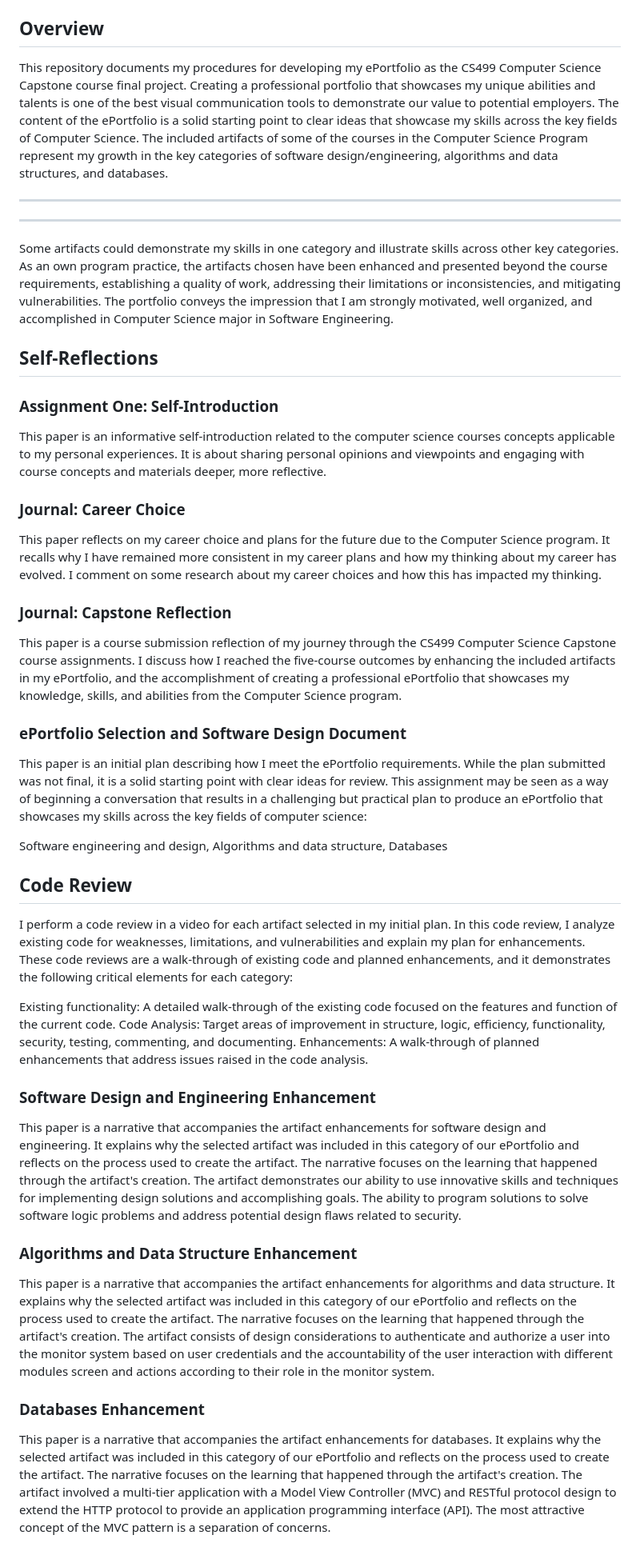
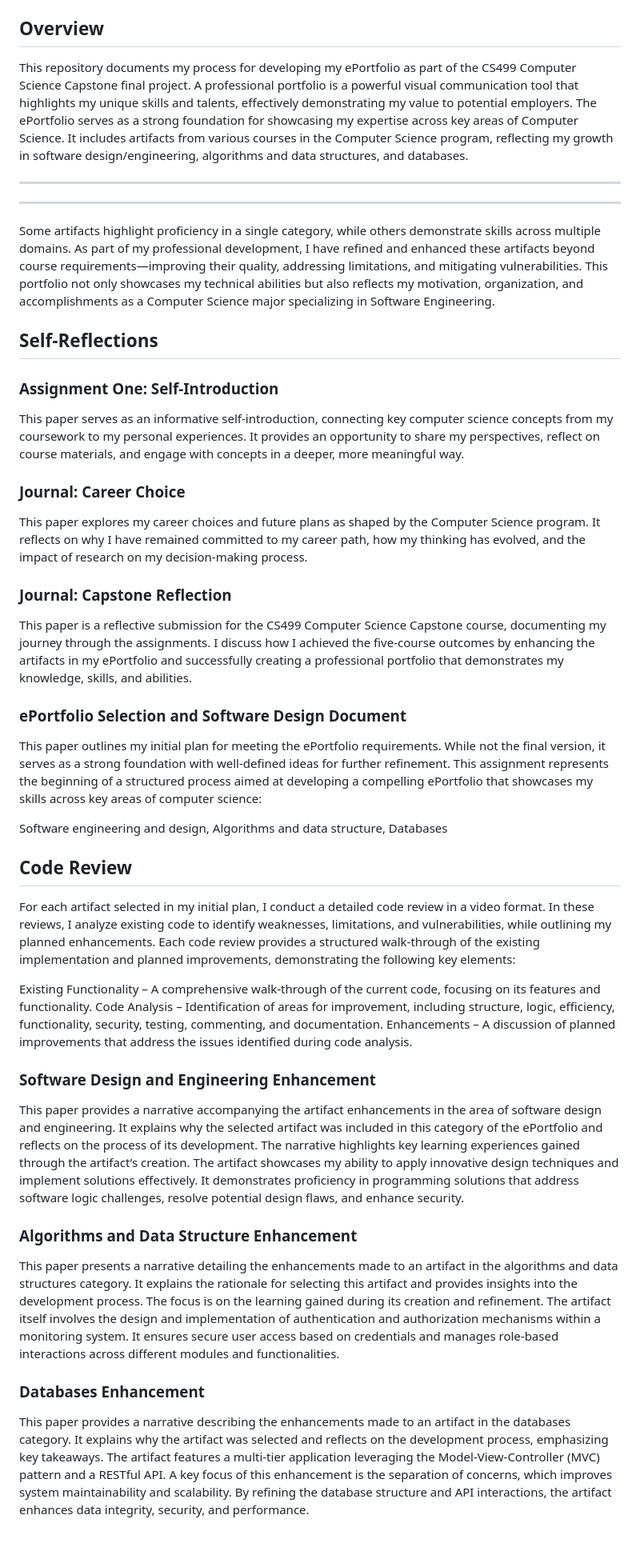
Before and after one commit to AbigailSibazeu/ePortfolio, a Markdown page: README.md, the part around the change. Shown: that part at 80% size. Rendered like a GitHub page.

```diff
--- a/README.md
+++ b/README.md
@@ -7,31 +7,33 @@
 
 
 ## Overview
-This repository documents my procedures for developing my ePortfolio as the CS499 Computer Science Capstone course final project. Creating a professional portfolio that showcases my unique abilities and talents is one of the best visual communication tools to demonstrate our value to potential employers. The content of the ePortfolio is a solid starting point to clear ideas that showcase my skills across the key fields of Computer Science. The included artifacts of some of the courses in the Computer Science Program represent my growth in the key categories of software design/engineering, algorithms and data structures, and databases.
+This repository documents my process for developing my ePortfolio as part of the CS499 Computer Science Capstone final project. A professional portfolio is a powerful visual communication tool that highlights my unique skills and talents, effectively demonstrating my value to potential employers.
+The ePortfolio serves as a strong foundation for showcasing my expertise across key areas of Computer Science. It includes artifacts from various courses in the Computer Science program, reflecting my growth in software design/engineering, algorithms and data structures, and databases.
 
 ---
 ---
 
-Some artifacts could demonstrate my skills in one category and illustrate skills across other key categories. As an own program practice, the artifacts chosen have been enhanced and presented beyond the course requirements, establishing a quality of work, addressing their limitations or inconsistencies, and mitigating vulnerabilities. The portfolio conveys the impression that I am strongly motivated, well organized, and accomplished in Computer Science major in Software Engineering.
+Some artifacts highlight proficiency in a single category, while others demonstrate skills across multiple domains. As part of my professional development, I have refined and enhanced these artifacts beyond course requirements—improving their quality, addressing limitations, and mitigating vulnerabilities.
+This portfolio not only showcases my technical abilities but also reflects my motivation, organization, and accomplishments as a Computer Science major specializing in Software Engineering.
 
 
 ## Self-Reflections
 
 ### Assignment One: Self-Introduction
 
-This paper is an informative self-introduction related to the computer science courses concepts applicable to my personal experiences. It is about sharing personal opinions and viewpoints and engaging with course concepts and materials deeper, more reflective.
+This paper serves as an informative self-introduction, connecting key computer science concepts from my coursework to my personal experiences. It provides an opportunity to share my perspectives, reflect on course materials, and engage with concepts in a deeper, more meaningful way.
 
 ### Journal: Career Choice
 
-This paper reflects on my career choice and plans for the future due to the Computer Science program. It recalls why I have remained more consistent in my career plans and how my thinking about my career has evolved. I comment on some research about my career choices and how this has impacted my thinking.
+This paper explores my career choices and future plans as shaped by the Computer Science program. It reflects on why I have remained committed to my career path, how my thinking has evolved, and the impact of research on my decision-making process.
 
 ### Journal: Capstone Reflection
 
-This paper is a course submission reflection of my journey through the CS499 Computer Science Capstone course assignments. I discuss how I reached the five-course outcomes by enhancing the included artifacts in my ePortfolio, and the accomplishment of creating a professional ePortfolio that showcases my knowledge, skills, and abilities from the Computer Science program.
+This paper is a reflective submission for the CS499 Computer Science Capstone course, documenting my journey through the assignments. I discuss how I achieved the five-course outcomes by enhancing the artifacts in my ePortfolio and successfully creating a professional portfolio that demonstrates my knowledge, skills, and abilities.
 
 ### ePortfolio Selection and Software Design Document
 
-This paper is an initial plan describing how I meet the ePortfolio requirements. While the plan submitted was not final, it is a solid starting point with clear ideas for review. This assignment may be seen as a way of beginning a conversation that results in a challenging but practical plan to produce an ePortfolio that showcases my skills across the key fields of computer science:
+This paper outlines my initial plan for meeting the ePortfolio requirements. While not the final version, it serves as a strong foundation with well-defined ideas for further refinement. This assignment represents the beginning of a structured process aimed at developing a compelling ePortfolio that showcases my skills across key areas of computer science:
 
 Software engineering and design,
 Algorithms and data structure,
@@ -39,20 +41,22 @@ Databases
 
 ## Code Review
 
-I perform a code review in a video for each artifact selected in my initial plan. In this code review, I analyze existing code for weaknesses, limitations, and vulnerabilities and explain my plan for enhancements. These code reviews are a walk-through of existing code and planned enhancements, and it demonstrates the following critical elements for each category:
+For each artifact selected in my initial plan, I conduct a detailed code review in a video format. In these reviews, I analyze existing code to identify weaknesses, limitations, and vulnerabilities, while outlining my planned enhancements. Each code review provides a structured walk-through of the existing implementation and planned improvements, demonstrating the following key elements:
 
-Existing functionality: A detailed walk-through of the existing code focused on the features and function of the current code.
-Code Analysis: Target areas of improvement in structure, logic, efficiency, functionality, security, testing, commenting, and documenting.
-Enhancements: A walk-through of planned enhancements that address issues raised in the code analysis.
+Existing Functionality – A comprehensive walk-through of the current code, focusing on its features and functionality.
+Code Analysis – Identification of areas for improvement, including structure, logic, efficiency, functionality, security, testing, commenting, and documentation.
+Enhancements – A discussion of planned improvements that address the issues identified during code analysis.
 
 ### Software Design and Engineering Enhancement
 
-This paper is a narrative that accompanies the artifact enhancements for software design and engineering. It explains why the selected artifact was included in this category of our ePortfolio and reflects on the process used to create the artifact. The narrative focuses on the learning that happened through the artifact's creation. The artifact demonstrates our ability to use innovative skills and techniques for implementing design solutions and accomplishing goals. The ability to program solutions to solve software logic problems and address potential design flaws related to security.
+This paper provides a narrative accompanying the artifact enhancements in the area of software design and engineering. It explains why the selected artifact was included in this category of the ePortfolio and reflects on the process of its development. The narrative highlights key learning experiences gained through the artifact’s creation.
+The artifact showcases my ability to apply innovative design techniques and implement solutions effectively. It demonstrates proficiency in programming solutions that address software logic challenges, resolve potential design flaws, and enhance security.
 
 ### Algorithms and Data Structure Enhancement
 
-This paper is a narrative that accompanies the artifact enhancements for algorithms and data structure. It explains why the selected artifact was included in this category of our ePortfolio and reflects on the process used to create the artifact. The narrative focuses on the learning that happened through the artifact's creation. The artifact consists of design considerations to authenticate and authorize a user into the monitor system based on user credentials and the accountability of the user interaction with different modules screen and actions according to their role in the monitor system.
+This paper presents a narrative detailing the enhancements made to an artifact in the algorithms and data structures category. It explains the rationale for selecting this artifact and provides insights into the development process. The focus is on the learning gained during its creation and refinement.
+The artifact itself involves the design and implementation of authentication and authorization mechanisms within a monitoring system. It ensures secure user access based on credentials and manages role-based interactions across different modules and functionalities.
 
 ### Databases Enhancement
-
-This paper is a narrative that accompanies the artifact enhancements for databases. It explains why the selected artifact was included in this category of our ePortfolio and reflects on the process used to create the artifact. The narrative focuses on the learning that happened through the artifact's creation. The artifact involved a multi-tier application with a Model View Controller (MVC) and RESTful protocol design to extend the HTTP protocol to provide an application programming interface (API). The most attractive concept of the MVC pattern is a separation of concerns.
+This paper provides a narrative describing the enhancements made to an artifact in the databases category. It explains why the artifact was selected and reflects on the development process, emphasizing key takeaways.
+The artifact features a multi-tier application leveraging the Model-View-Controller (MVC) pattern and a RESTful API. A key focus of this enhancement is the separation of concerns, which improves system maintainability and scalability. By refining the database structure and API interactions, the artifact enhances data integrity, security, and performance.
```
